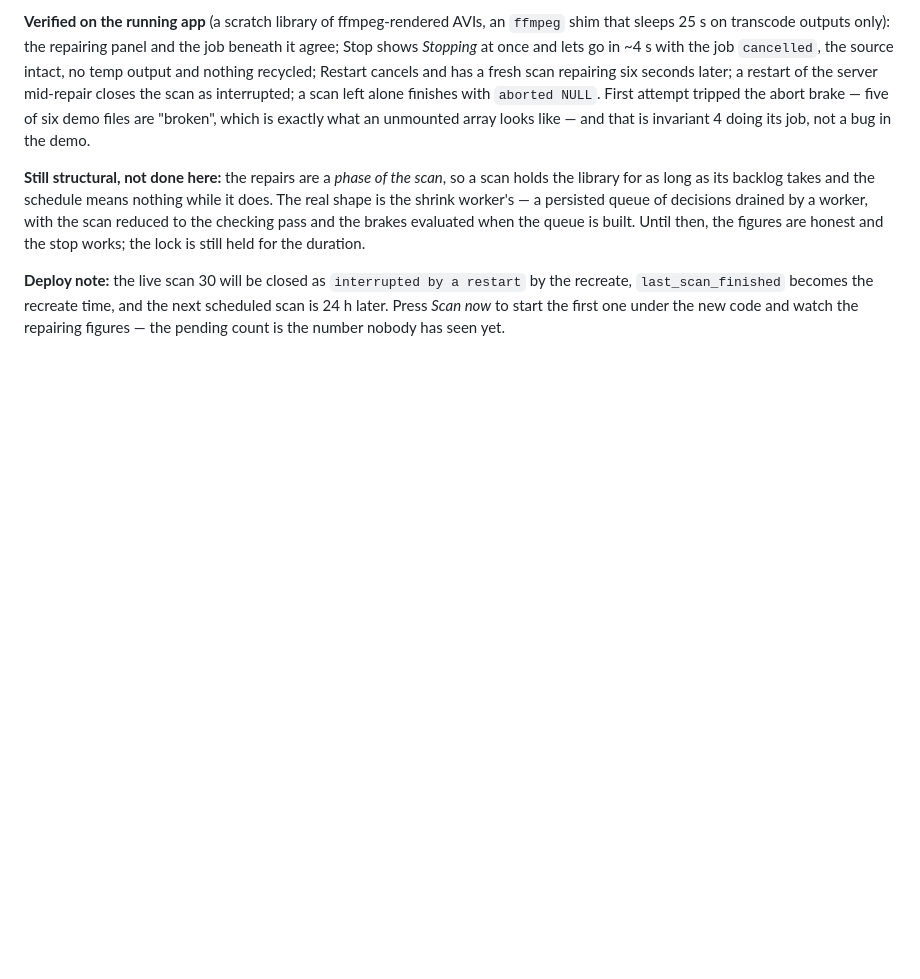
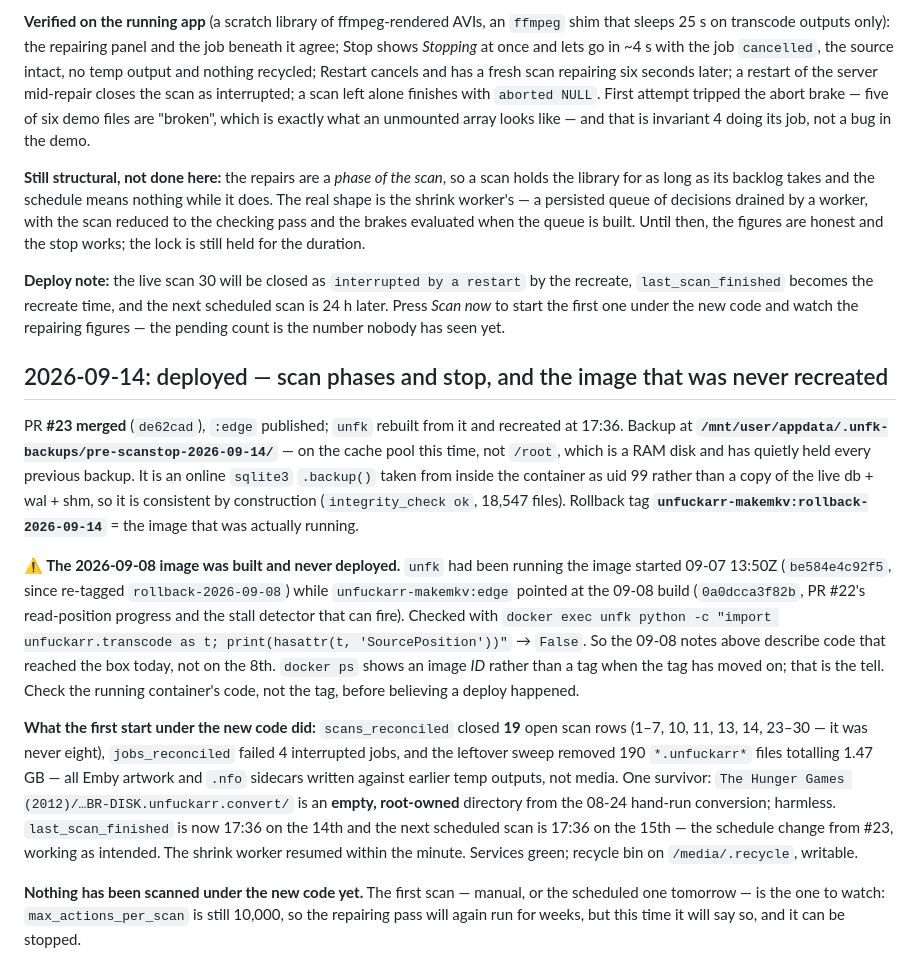
Before and after one commit to stoatworks-labs/unfuckarr, a Markdown page: docs/NOTES.md, the part around the change. Drawn GitHub-style; blank space fills up the shorter version.

Commit message:
NOTES: the scan-control deploy, and the 09-08 image that never ran (#24)
NOTES: the scan-control deploy, and the 09-08 image that never ran

unfk was recreated from #23 at 17:36 on the 14th. Found on the way:
the 2026-09-08 image (PR #22) had been built but never recreated —
the container was still the one started on the 7th, which docker ps
gives away by showing an image ID instead of a tag. Nineteen open scan
rows were closed at the first start, not eight. The backup is on the
cache pool this time, and is an online sqlite backup rather than a copy
of a live WAL.

Co-Authored-By: Claude Opus 5 <noreply@anthropic.com>

```diff
--- a/docs/NOTES.md
+++ b/docs/NOTES.md
@@ -1019,3 +1019,35 @@ figures are honest and the stop works; the lock is still held for the duration.
 `last_scan_finished` becomes the recreate time, and the next scheduled scan is 24 h later. Press
 *Scan now* to start the first one under the new code and watch the repairing figures — the
 pending count is the number nobody has seen yet.
+
+## 2026-09-14: deployed — scan phases and stop, and the image that was never recreated
+
+PR **#23 merged** (`de62cad`), `:edge` published; `unfk` rebuilt from it and recreated at 17:36.
+Backup at **`/mnt/user/appdata/.unfk-backups/pre-scanstop-2026-09-14/`** — on the cache pool this
+time, not `/root`, which is a RAM disk and has quietly held every previous backup. It is an
+online `sqlite3` `.backup()` taken from inside the container as uid 99 rather than a copy of the
+live db + wal + shm, so it is consistent by construction (`integrity_check ok`, 18,547 files).
+Rollback tag **`unfuckarr-makemkv:rollback-2026-09-14`** = the image that was actually running.
+
+**⚠️ The 2026-09-08 image was built and never deployed.** `unfk` had been running the image
+started 09-07 13:50Z (`be584e4c92f5`, since re-tagged `rollback-2026-09-08`) while
+`unfuckarr-makemkv:edge` pointed at the 09-08 build (`0a0dcca3f82b`, PR #22's read-position
+progress and the stall detector that can fire). Checked with
+`docker exec unfk python -c "import unfuckarr.transcode as t; print(hasattr(t, 'SourcePosition'))"`
+→ `False`. So the 09-08 notes above describe code that reached the box today, not on the 8th.
+`docker ps` shows an image *ID* rather than a tag when the tag has moved on; that is the tell.
+Check the running container's code, not the tag, before believing a deploy happened.
+
+**What the first start under the new code did:** `scans_reconciled` closed **19** open scan rows
+(1–7, 10, 11, 13, 14, 23–30 — it was never eight), `jobs_reconciled` failed 4 interrupted jobs,
+and the leftover sweep removed 190 `*.unfuckarr*` files totalling 1.47 GB — all Emby artwork
+and `.nfo` sidecars written against earlier temp outputs, not media. One survivor:
+`The Hunger Games (2012)/…BR-DISK.unfuckarr.convert/` is an **empty, root-owned** directory from
+the 08-24 hand-run conversion; harmless. `last_scan_finished` is now 17:36 on the 14th and the
+next scheduled scan is 17:36 on the 15th — the schedule change from #23, working as intended.
+The shrink worker resumed within the minute. Services green; recycle bin on `/media/.recycle`,
+writable.
+
+**Nothing has been scanned under the new code yet.** The first scan — manual, or the scheduled
+one tomorrow — is the one to watch: `max_actions_per_scan` is still 10,000, so the repairing
+pass will again run for weeks, but this time it will say so, and it can be stopped.
```
